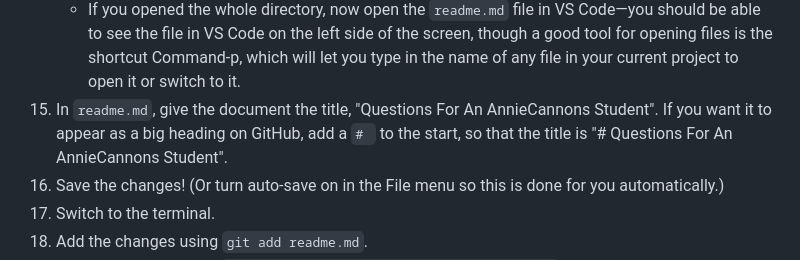
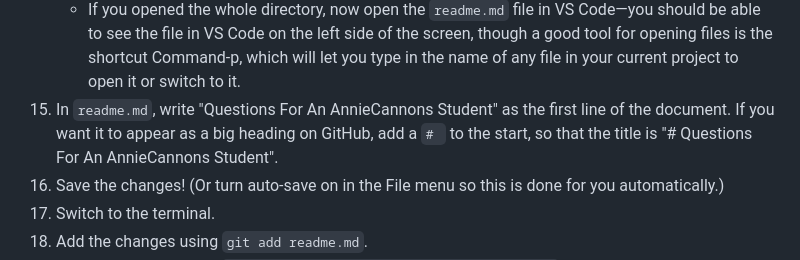
Before and after one commit to AnnieCannons/intro-to-programming-curriculum, a Markdown page: git/git-solo-exercise/readme.md, the part around the change. Rendered like a GitHub page.

Commit message:
Clarifies what a title is.

```diff
--- a/git/git-solo-exercise/readme.md
+++ b/git/git-solo-exercise/readme.md
@@ -33,7 +33,7 @@ After this assignment, students will be able to:
 	- If you have the `code` command set up, you can simply run `code .` to open the current directory in VSC—`.` is a shortcut in the terminal for the current directory
 	- If not, you can launch or switch to Code, then click the File menu at the top, then Open, and navigate to the directory `git-solo-exercise` or the file `readme.md`.
 	- If you opened the whole directory, now open the `readme.md` file in VS Code—you should be able to see the file in VS Code on the left side of the screen, though a good tool for opening files is the shortcut Command-p, which will let you type in the name of any file in your current project to open it or switch to it.
-15. In `readme.md`, give the document the title, "Questions For An AnnieCannons Student". If you want it to appear as a big heading on GitHub, add a `# ` to the start, so that the title is "# Questions For An AnnieCannons Student".
+15. In `readme.md`, write "Questions For An AnnieCannons Student" as the first line of the document. If you want it to appear as a big heading on GitHub, add a `# ` to the start, so that the title is "# Questions For An AnnieCannons Student".
 16. Save the changes! (Or turn auto-save on in the File menu so this is done for you automatically.)
 17. Switch to the terminal.
 18. Add the changes using `git add readme.md`.
```
